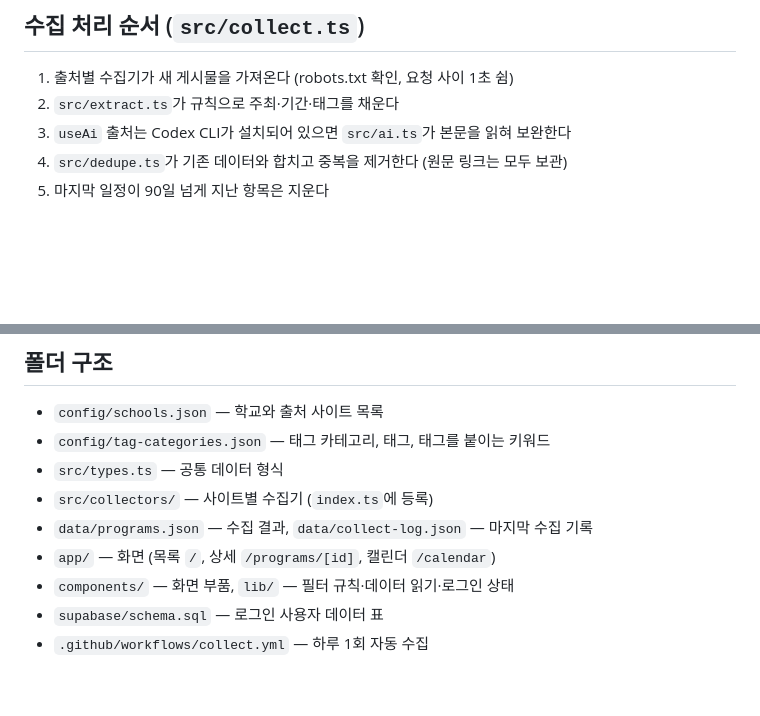
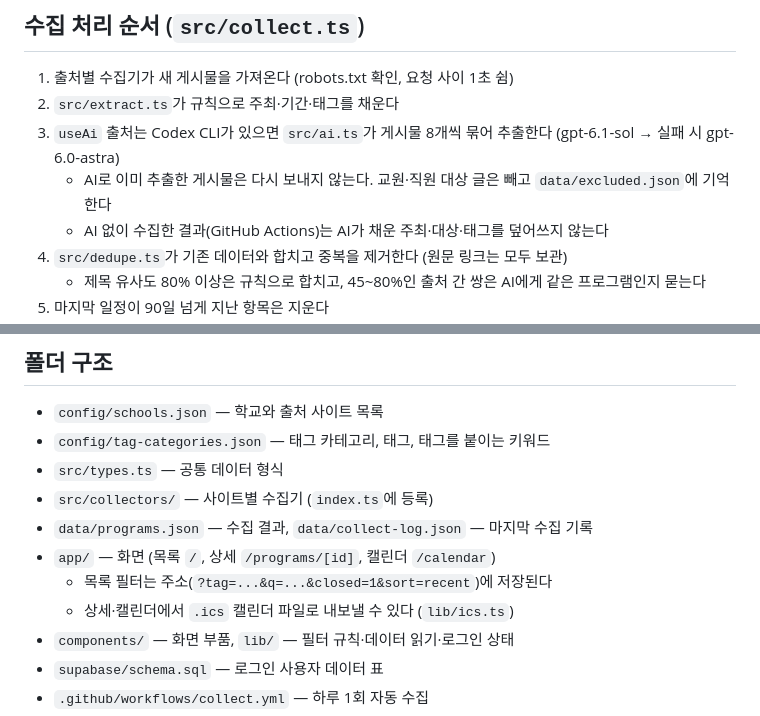
Before and after one commit to hyunmiimnida/tagi, a Markdown page: CLAUDE.md, 2 parts joined by grey strips. Drawn GitHub-style; blank space fills up the shorter version.

Commit message:
CLAUDE.md에 AI 추출·중복 판단·필터 주소·캘린더 내보내기 반영
Co-Authored-By: Claude Opus 5.5 <noreply@anthropic.com>

```diff
--- a/CLAUDE.md
+++ b/CLAUDE.md
@@ -49,6 +49,9 @@
 
 1. 출처별 수집기가 새 게시물을 가져온다 (robots.txt 확인, 요청 사이 1초 쉼)
 2. `src/extract.ts`가 규칙으로 주최·기간·태그를 채운다
-3. `useAi` 출처는 Codex CLI가 설치되어 있으면 `src/ai.ts`가 본문을 읽혀 보완한다
+3. `useAi` 출처는 Codex CLI가 있으면 `src/ai.ts`가 게시물 8개씩 묶어 추출한다 (gpt-6.1-sol → 실패 시 gpt-6.0-astra)
+   - AI로 이미 추출한 게시물은 다시 보내지 않는다. 교원·직원 대상 글은 빼고 `data/excluded.json`에 기억한다
+   - AI 없이 수집한 결과(GitHub Actions)는 AI가 채운 주최·대상·태그를 덮어쓰지 않는다
 4. `src/dedupe.ts`가 기존 데이터와 합치고 중복을 제거한다 (원문 링크는 모두 보관)
+   - 제목 유사도 80% 이상은 규칙으로 합치고, 45~80%인 출처 간 쌍은 AI에게 같은 프로그램인지 묻는다
 5. 마지막 일정이 90일 넘게 지난 항목은 지운다
@@ -61,6 +68,8 @@
 - `src/collectors/` — 사이트별 수집기 (`index.ts`에 등록)
 - `data/programs.json` — 수집 결과, `data/collect-log.json` — 마지막 수집 기록
 - `app/` — 화면 (목록 `/`, 상세 `/programs/[id]`, 캘린더 `/calendar`)
+  - 목록 필터는 주소(`?tag=...&q=...&closed=1&sort=recent`)에 저장된다
+  - 상세·캘린더에서 `.ics` 캘린더 파일로 내보낼 수 있다 (`lib/ics.ts`)
 - `components/` — 화면 부품, `lib/` — 필터 규칙·데이터 읽기·로그인 상태
 - `supabase/schema.sql` — 로그인 사용자 데이터 표
 - `.github/workflows/collect.yml` — 하루 1회 자동 수집
```
Also changed, not shown: other parts of CLAUDE.md (+4 -0 lines).
